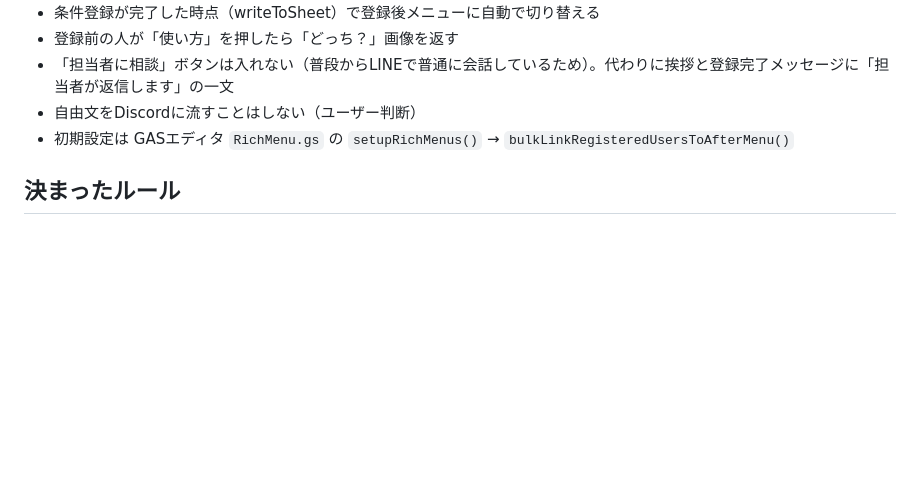
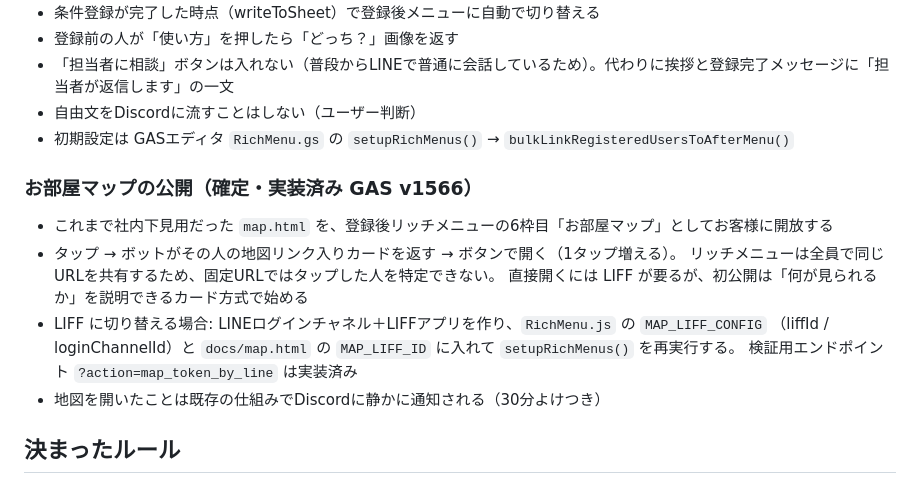
Before and after one commit to Hiro-guitar/rent-researcher, a Markdown page: Desktop/rent_researcher/SPEC_CRMリニューアル.md, the part around the change. Rendered like a GitHub page; blank space fills up the shorter version.

Commit message:
docs(CRM): お部屋マップの公開方針を追記
Co-Authored-By: Claude Opus 5 <noreply@anthropic.com>

```diff
--- a/Desktop/rent_researcher/SPEC_CRMリニューアル.md
+++ b/Desktop/rent_researcher/SPEC_CRMリニューアル.md
@@ -90,6 +90,17 @@
 - 自由文をDiscordに流すことはしない（ユーザー判断）
 - 初期設定は GASエディタ `RichMenu.gs` の `setupRichMenus()` → `bulkLinkRegisteredUsersToAfterMenu()`
 
+### お部屋マップの公開（確定・実装済み GAS v1566）
+
+- これまで社内下見用だった `map.html` を、登録後リッチメニューの6枠目「お部屋マップ」としてお客様に開放する
+- タップ → ボットがその人の地図リンク入りカードを返す → ボタンで開く（1タップ増える）。
+  リッチメニューは全員で同じURLを共有するため、固定URLではタップした人を特定できない。
+  直接開くには LIFF が要るが、初公開は「何が見られるか」を説明できるカード方式で始める
+- LIFF に切り替える場合: LINEログインチャネル＋LIFFアプリを作り、`RichMenu.js` の `MAP_LIFF_CONFIG`
+  （liffId / loginChannelId）と `docs/map.html` の `MAP_LIFF_ID` に入れて `setupRichMenus()` を再実行する。
+  検証用エンドポイント `?action=map_token_by_line` は実装済み
+- 地図を開いたことは既存の仕組みでDiscordに静かに通知される（30分よけつき）
+
 ## 決まったルール
 
 - **A 反響**: 営業時間内は1時間以内、時間外は翌営業日午前に架電。つながらなければ 直後→平日→土日 の3回。3回ダメで LINEあり→追客中、LINEなし→失注
```
